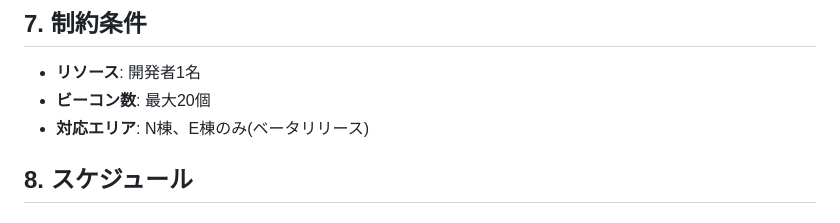
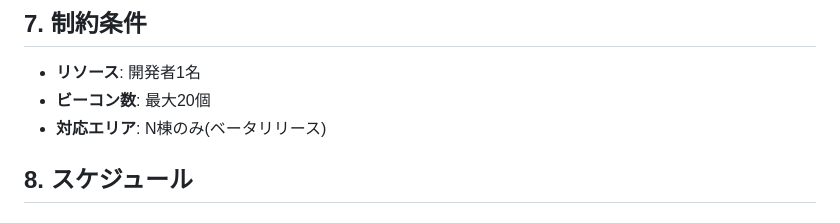
Before and after one commit to OMEGA-himajin/ask-map, a Markdown page: documents/要件定義書.md, the part around the change. Drawn GitHub-style.

Commit message:
doc: change available area

```diff
--- a/documents/要件定義書.md
+++ b/documents/要件定義書.md
@@ -46,7 +46,7 @@
 ## 7. 制約条件
 - **リソース**: 開発者1名
 - **ビーコン数**: 最大20個
-- **対応エリア**: N棟、E棟のみ(ベータリリース)
+- **対応エリア**: N棟のみ(ベータリリース)
 
 ## 8. スケジュール
 ### スケジュール
```
